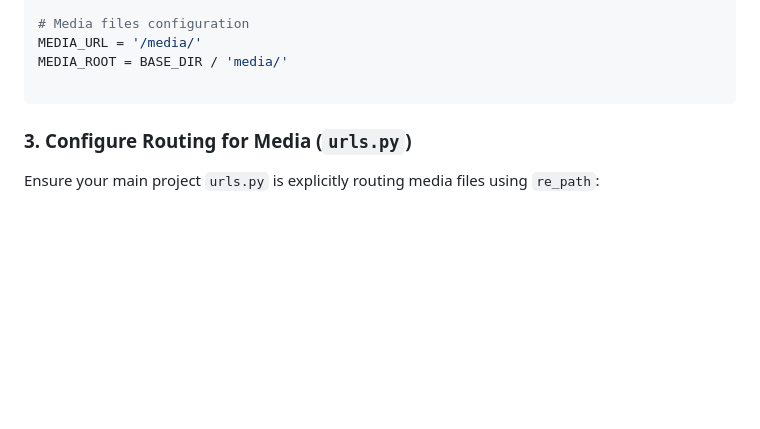
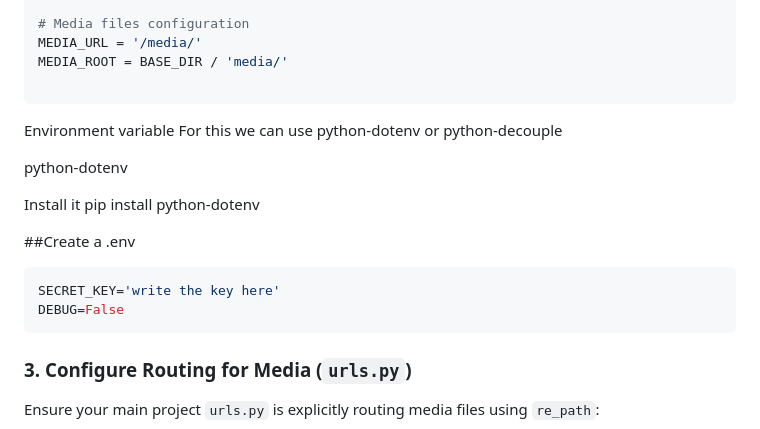
Before and after one commit to szr1709/cash-management-system-django, a Markdown page: README.md, the part around the change. Rendered like a GitHub page; blank space fills up the shorter version.

Commit message:
Update README with environment variable setup
Added instructions for using environment variables with python-dotenv.

````diff
--- a/README.md
+++ b/README.md
@@ -54,7 +54,18 @@ MEDIA_URL = '/media/'
 MEDIA_ROOT = BASE_DIR / 'media/'
 
 ```
+Environment variable
+For this we can use python-dotenv or python-decouple
 
+python-dotenv
+
+Install it pip install python-dotenv
+
+##Create a .env
+```python
+SECRET_KEY='write the key here'
+DEBUG=False
+```
 ### 3. Configure Routing for Media (`urls.py`)
 
 Ensure your main project `urls.py` is explicitly routing media files using `re_path`:
````
